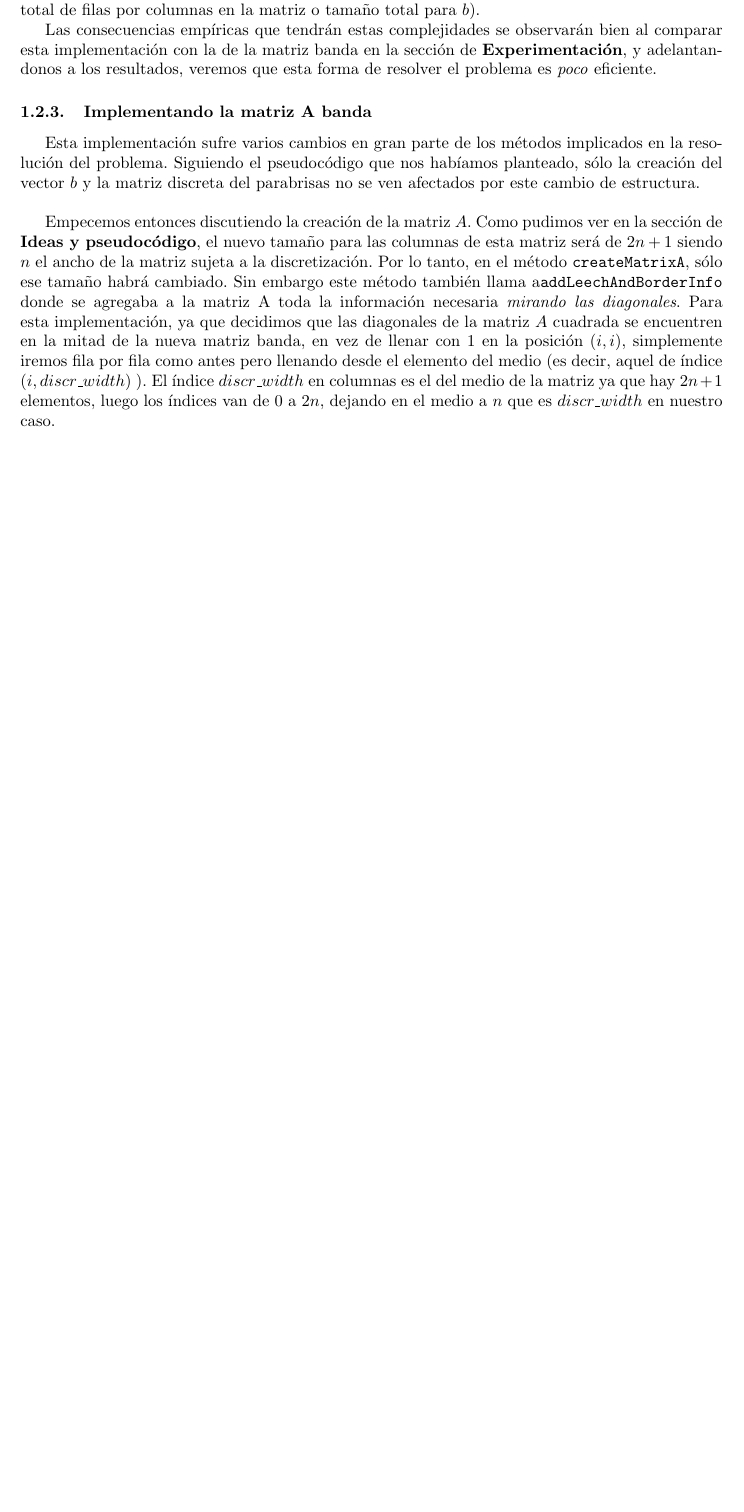
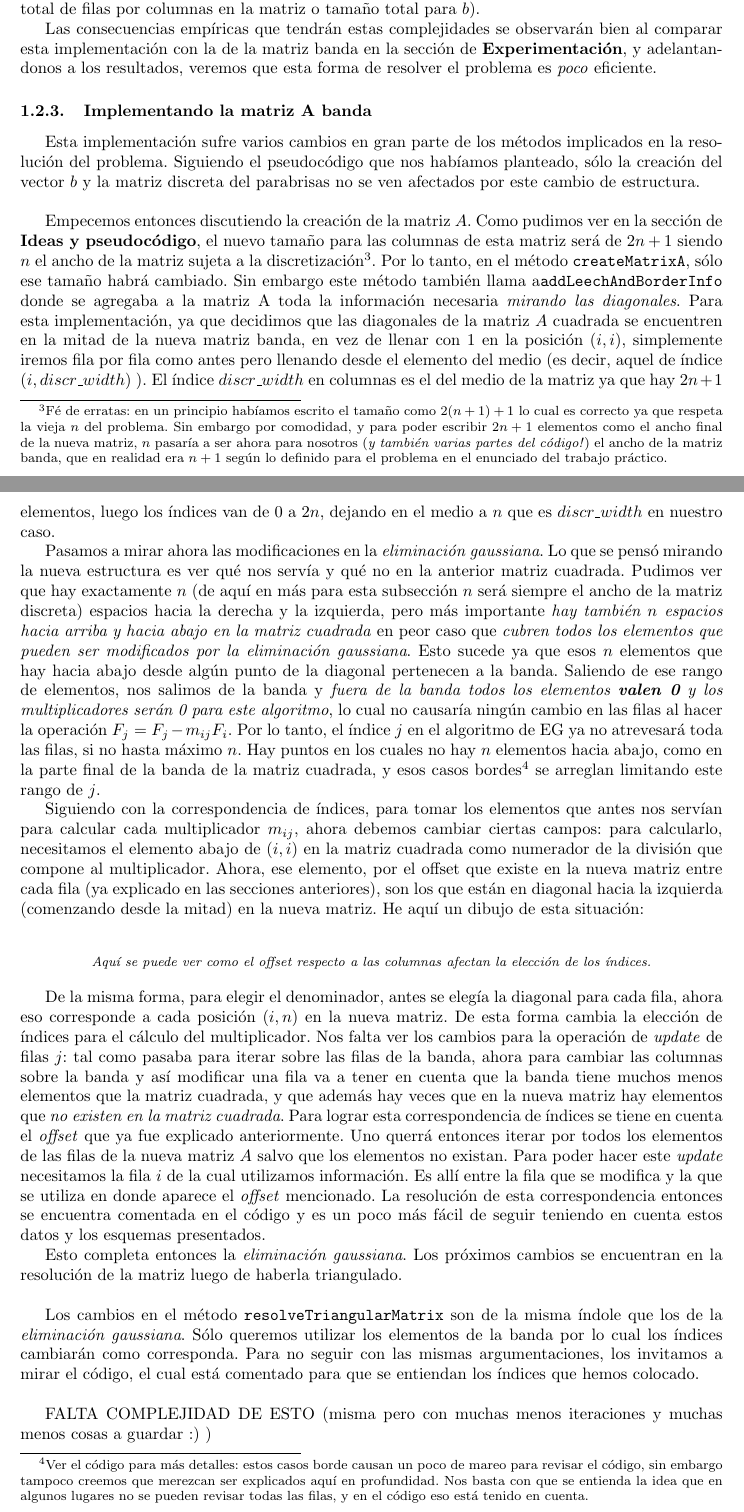
Before and after one commit to mtqp/metnum-desousa-valdes, a LaTeX document (tp1-mn/src/informe/informe.tex): part of page 10 of 15 before the commit and two parts of pages 10 and 11 of 16 after it, the two joined at a grey line, cut so that both start at the same text, the shorter picture padded with empty space. Compiled offline with pdfLaTeX; a LaTeX package or settings file that is missing is left out.

Commit message:
implementacion banda y 400 cosas mas. falta complejidad

```diff
--- a/tp1-mn/src/informe/informe.tex
+++ b/tp1-mn/src/informe/informe.tex
@@ -443,10 +443,29 @@ Las consecuencias empíricas que tendrán estas complejidades se observarán bie
 Esta implementación sufre varios cambios en gran parte de los métodos implicados en la resolución del problema. Siguiendo el pseudocódigo que nos habíamos planteado, sólo la creación del vector $b$ y la matriz discreta del parabrisas no se ven afectados por este cambio de estructura.
 
 \vspace{\baselineskip}
-Empecemos entonces discutiendo la creación de la matriz $A$. Como pudimos ver en la sección de \textbf{Ideas y pseudocódigo}, el nuevo tamaño para las columnas de esta matriz será de $2n +1$ siendo $n$ el ancho de la matriz sujeta a la discretización. Por lo tanto, en el método \texttt{createMatrixA}, sólo ese tamaño habrá cambiado. Sin embargo este método también llama a\texttt{addLeechAndBorderInfo} donde se agregaba a la matriz A toda la información necesaria \textit{mirando las diagonales}. Para esta implementación, ya que decidimos que las diagonales de la matriz $A$ cuadrada se encuentren en la mitad de la nueva matriz banda, en vez de llenar con 1 en la posición ($i,i$), simplemente iremos fila por fila como antes pero llenando desde el elemento del medio (es decir, aquel de índice $(i,discr\_width)$ ). El índice $discr\_width$ en columnas es el del medio de la matriz ya que hay $2n+1$ elementos, luego los índices van de 0 a $2n$, dejando en el medio a $n$ que es $discr\_width$ en nuestro caso.
+Empecemos entonces discutiendo la creación de la matriz $A$. Como pudimos ver en la sección de \textbf{Ideas y pseudocódigo}, el nuevo tamaño para las columnas de esta matriz será de $2n+1$ siendo $n$ el ancho de la matriz sujeta a la discretización\footnote{Fé de erratas: en un principio habíamos escrito el tamaño como $2(n+1)+1$ lo cual es correcto ya que respeta la vieja $n$ del problema. Sin embargo por comodidad, y para poder escribir $2n+1$ elementos como el ancho final de la nueva matriz, $n$ pasaría a ser ahora para nosotros (\textit{y también varias partes del código!}) el ancho de la matriz banda, que en realidad era $n+1$ según lo definido para el problema en el enunciado del trabajo práctico.}. Por lo tanto, en el método \texttt{createMatrixA}, sólo ese tamaño habrá cambiado. Sin embargo este método también llama a\texttt{addLeechAndBorderInfo} donde se agregaba a la matriz A toda la información necesaria \textit{mirando las diagonales}. Para esta implementación, ya que decidimos que las diagonales de la matriz $A$ cuadrada se encuentren en la mitad de la nueva matriz banda, en vez de llenar con 1 en la posición ($i,i$), simplemente iremos fila por fila como antes pero llenando desde el elemento del medio (es decir, aquel de índice $(i,discr\_width)$ ). El índice $discr\_width$ en columnas es el del medio de la matriz ya que hay $2n+1$ elementos, luego los índices van de 0 a $2n$, dejando en el medio a $n$ que es $discr\_width$ en nuestro caso.
 
+Pasamos a mirar ahora las modificaciones en la \textit{eliminación gaussiana}. Lo que se pensó mirando la nueva estructura es ver qué nos servía y qué no en la anterior matriz cuadrada. Pudimos ver que hay exactamente $n$ (de aquí en más para esta subsección $n$ será siempre el ancho de la matriz discreta) espacios hacia la derecha y la izquierda, pero más importante \textit{hay también $n$ espacios hacia arriba y hacia abajo en la matriz cuadrada} en peor caso que \textit{cubren todos los elementos que pueden ser modificados por la eliminación gaussiana}. Esto sucede ya que esos $n$ elementos que hay hacia abajo desde algún punto de la diagonal pertenecen a la banda. Saliendo de ese rango de elementos, nos salimos de la banda y \textit{fuera de la banda todos los elementos \textbf{valen 0} y los multiplicadores serán 0 para este algoritmo}, lo cual no causaría ningún cambio en las filas al hacer la operación $F_j = F_j - m_{ij}F_i$. Por lo tanto, el índice $j$ en el algoritmo de EG ya no atrevesará toda las filas, si no hasta máximo $n$. Hay puntos en los cuales no hay $n$ elementos hacia abajo, como en la parte final de la banda de la matriz cuadrada, y esos casos bordes\footnote{Ver el código para más detalles: estos casos borde causan un poco de mareo para revisar el código, sin embargo tampoco creemos que merezcan ser explicados aquí en profundidad. Nos basta con que se entienda la idea que en algunos lugares no se pueden revisar todas las filas, y en el código eso está tenido en cuenta.} se arreglan limitando este rango de $j$.
 
+Siguiendo con la correspondencia de índices, para tomar los elementos que antes nos servían para calcular cada multiplicador $m_{ij}$, ahora debemos cambiar ciertas campos: para calcularlo, necesitamos el elemento abajo de ($i,i$) en la matriz cuadrada como numerador de la división que compone al multiplicador. Ahora, ese elemento, por el offset que existe en la nueva matriz entre cada fila (ya explicado en las secciones anteriores), son los que están en diagonal hacia la izquierda (comenzando desde la mitad) en la nueva matriz. He aquí un dibujo de esta situación:
 
+	\begin{center}
+		\includegraphics[scale=1]{./img/matriz_A_eg_change1.png}
+		\vspace{2pt}
+		\par
+		\footnotesize\textit{Aquí se puede ver como el offset respecto a las columnas afectan la elección de los índices.}
+	\end{center}
+
+De la misma forma, para elegir el denominador, antes se elegía la diagonal para cada fila, ahora eso corresponde a cada posición ($i,n$) en la nueva matriz. De esta forma cambia la elección de índices para el cálculo del multiplicador. Nos falta ver los cambios para la operación de \textit{update} de filas $j$: tal como pasaba para iterar sobre las filas de la banda, ahora para cambiar las columnas sobre la banda y así modificar una fila va a tener en cuenta que la banda tiene muchos menos elementos que la matriz cuadrada, y que además hay veces que en la nueva matriz hay elementos que \textit{no existen en la matriz cuadrada}. Para lograr esta correspondencia de índices se tiene en cuenta el \textit{offset} que ya fue explicado anteriormente. Uno querrá entonces iterar por todos los elementos de las filas de la nueva matriz $A$ salvo que los elementos no existan. Para poder hacer este \textit{update} necesitamos la fila $i$ de la cual utilizamos información. Es allí entre la fila que se modifica y la que se utiliza en donde aparece el \textit{offset} mencionado. La resolución de esta correspondencia entonces se encuentra comentada en el código y es un poco más fácil de seguir teniendo en cuenta estos datos y los esquemas presentados.
+
+Esto completa entonces la \textit{eliminación gaussiana}. Los próximos cambios se encuentran en la resolución de la matriz luego de haberla triangulado.
+
+\vspace{\baselineskip}
+
+Los cambios en el método \texttt{resolveTriangularMatrix} son de la misma índole que los de la \textit{eliminación gaussiana}. Sólo queremos utilizar los elementos de la banda por lo cual los índices cambiarán como corresponda. Para no seguir con las mismas argumentaciones, los invitamos a mirar el código, el cual está comentado para que se entiendan los índices que hemos colocado.
+\vspace{\baselineskip}
+
+FALTA COMPLEJIDAD DE ESTO (misma pero con muchas menos iteraciones y muchas menos cosas a guardar :) )
 \subsubsection{Problemas en la Implementación}
 
 \par
```
Also changed, not shown: tp1-mn/src/informe/img/matriz_A_eg_change1.png (added), tp1-mn/src/informe/img/matriz_A_idea.png, tp1-mn/src/informe/informe.tex (8 more changed lines).
